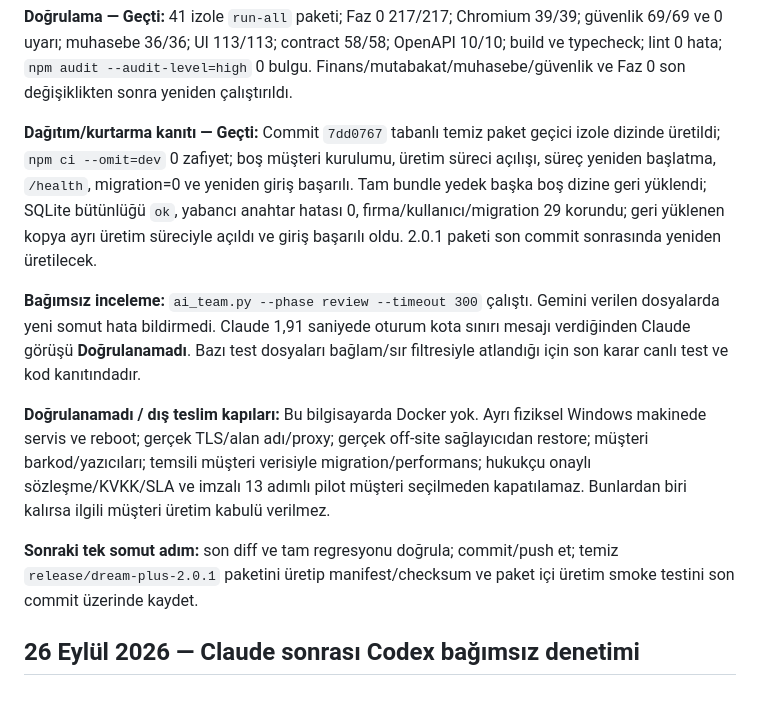
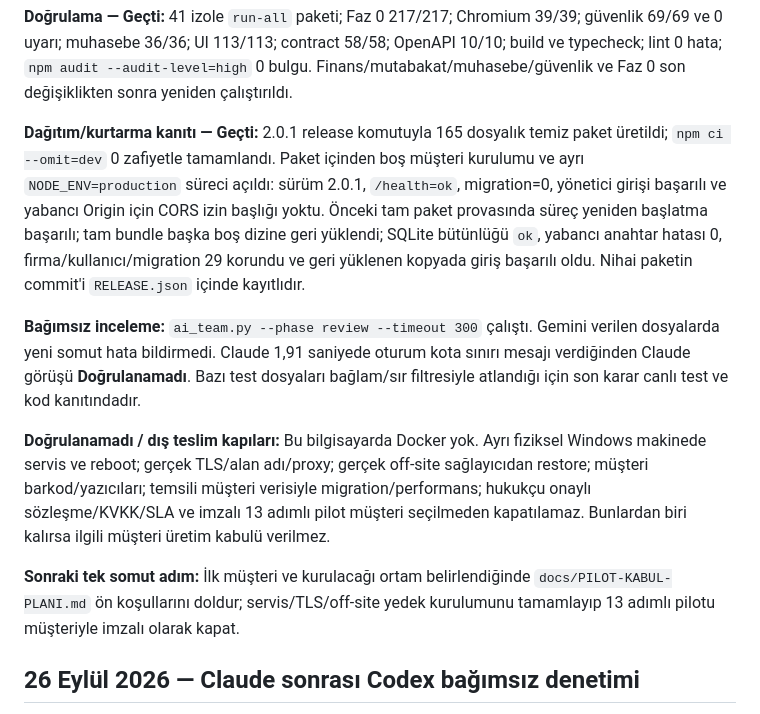
Before and after one commit to 41alev/sentez, a Markdown page: PROJECT_STATUS.md, the part around the change. Rendered like a GitHub page.

Commit message:
docs: record final 2.0.1 release proof

```diff
--- a/PROJECT_STATUS.md
+++ b/PROJECT_STATUS.md
@@ -36,13 +36,14 @@ OpenAPI 10/10; build ve typecheck; lint 0 hata; `npm audit --audit-level=high`
 0 bulgu. Finans/mutabakat/muhasebe/güvenlik ve Faz 0 son değişiklikten sonra
 yeniden çalıştırıldı.
 
-**Dağıtım/kurtarma kanıtı — Geçti:** Commit `7dd0767` tabanlı temiz paket geçici
-izole dizinde üretildi; `npm ci --omit=dev` 0 zafiyet; boş müşteri kurulumu,
-üretim süreci açılışı, süreç yeniden başlatma, `/health`, migration=0 ve yeniden
-giriş başarılı. Tam bundle yedek başka boş dizine geri yüklendi; SQLite
-bütünlüğü `ok`, yabancı anahtar hatası 0, firma/kullanıcı/migration 29 korundu;
-geri yüklenen kopya ayrı üretim süreciyle açıldı ve giriş başarılı oldu. 2.0.1
-paketi son commit sonrasında yeniden üretilecek.
+**Dağıtım/kurtarma kanıtı — Geçti:** 2.0.1 release komutuyla 165 dosyalık temiz
+paket üretildi; `npm ci --omit=dev` 0 zafiyetle tamamlandı. Paket içinden boş
+müşteri kurulumu ve ayrı `NODE_ENV=production` süreci açıldı: sürüm 2.0.1,
+`/health=ok`, migration=0, yönetici girişi başarılı ve yabancı Origin için CORS
+izin başlığı yoktu. Önceki tam paket provasında süreç yeniden başlatma başarılı;
+tam bundle başka boş dizine geri yüklendi; SQLite bütünlüğü `ok`, yabancı anahtar
+hatası 0, firma/kullanıcı/migration 29 korundu ve geri yüklenen kopyada giriş
+başarılı oldu. Nihai paketin commit'i `RELEASE.json` içinde kayıtlıdır.
 
 **Bağımsız inceleme:** `ai_team.py --phase review --timeout 300` çalıştı. Gemini
 verilen dosyalarda yeni somut hata bildirmedi. Claude 1,91 saniyede oturum kota
@@ -56,9 +57,9 @@ migration/performans; hukukçu onaylı sözleşme/KVKK/SLA ve imzalı 13 adıml
 müşteri seçilmeden kapatılamaz. Bunlardan biri kalırsa ilgili müşteri üretim
 kabulü verilmez.
 
-**Sonraki tek somut adım:** son diff ve tam regresyonu doğrula; commit/push et;
-temiz `release/dream-plus-2.0.1` paketini üretip manifest/checksum ve paket içi
-üretim smoke testini son commit üzerinde kaydet.
+**Sonraki tek somut adım:** İlk müşteri ve kurulacağı ortam belirlendiğinde
+`docs/PILOT-KABUL-PLANI.md` ön koşullarını doldur; servis/TLS/off-site yedek
+kurulumunu tamamlayıp 13 adımlı pilotu müşteriyle imzalı olarak kapat.
 
 ## 26 Eylül 2026 — Claude sonrası Codex bağımsız denetimi
 
```
Also changed, not shown: docs/SATISA-HAZIRLIK-SON-DURUM-2026-09-26.md (+3 -2 lines).
